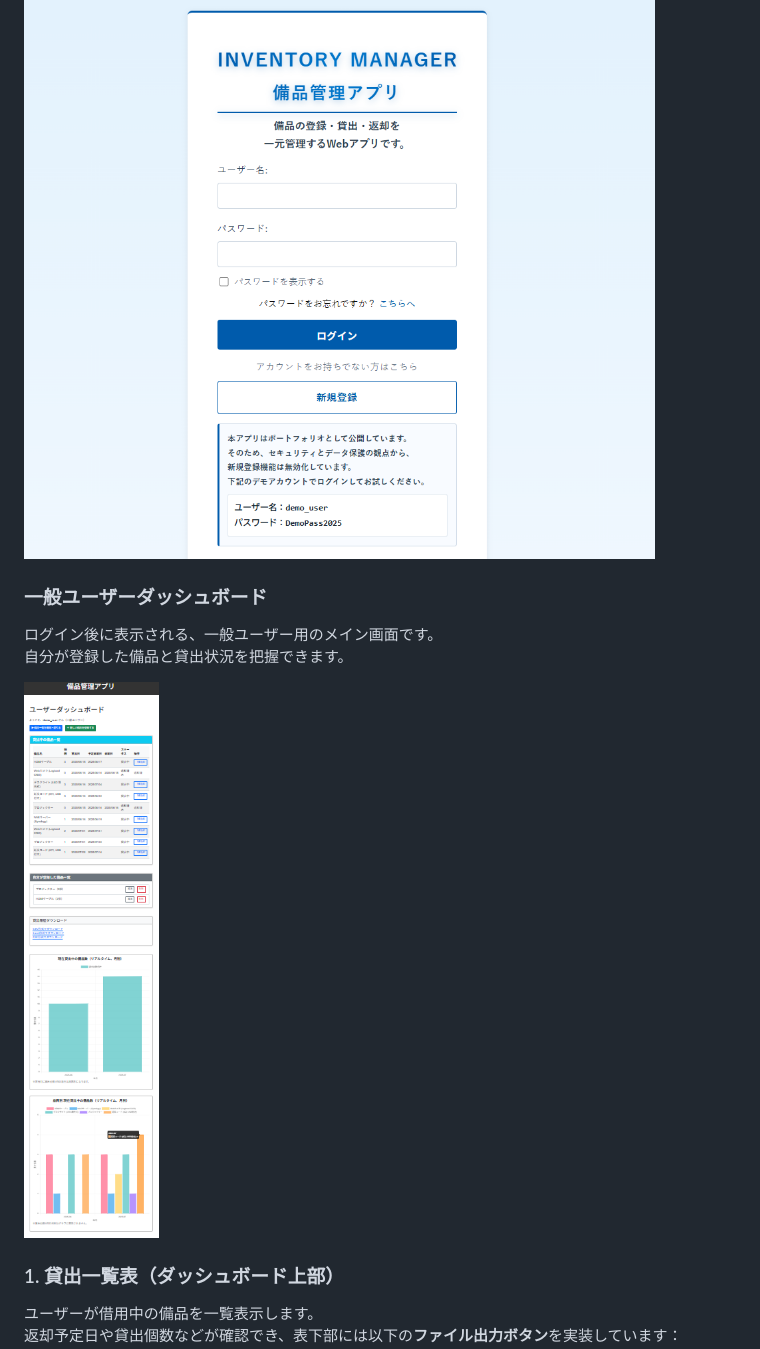
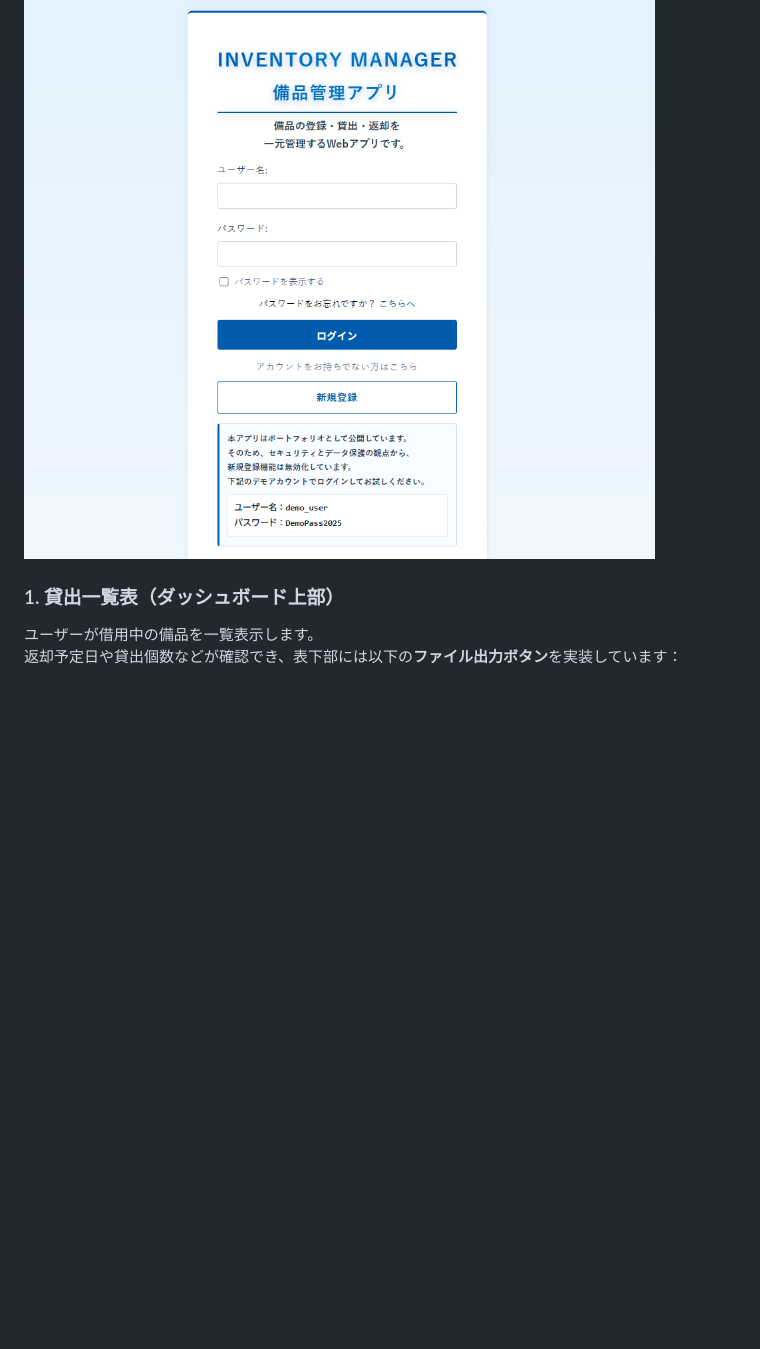
Before and after one commit to TechCat-Hello/inventory-app, a Markdown page: README.md, the part around the change. GitHub-like rendering; blank space fills up the shorter version.

Commit message:
Remove user dashboard section from README

```diff
--- a/README.md
+++ b/README.md
@@ -54,12 +54,6 @@
 ※本番環境では新規登録は無効化されています。
 
 ![ログイン画面](screenshots/login.png)
-
-### 一般ユーザーダッシュボード
-ログイン後に表示される、一般ユーザー用のメイン画面です。
-自分が登録した備品と貸出状況を把握できます。
-
-![user_dashboard](screenshots/user_dashboard.png)
 
 ### 1. 貸出一覧表（ダッシュボード上部）
 
```
